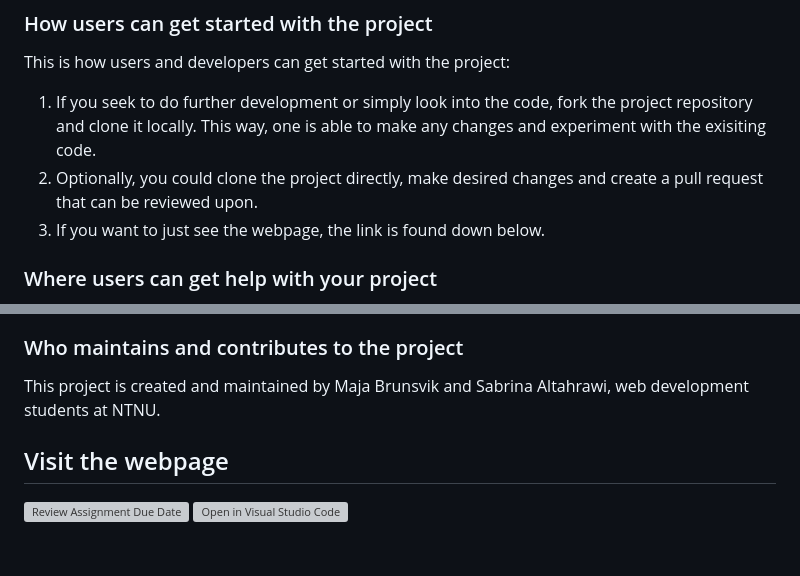
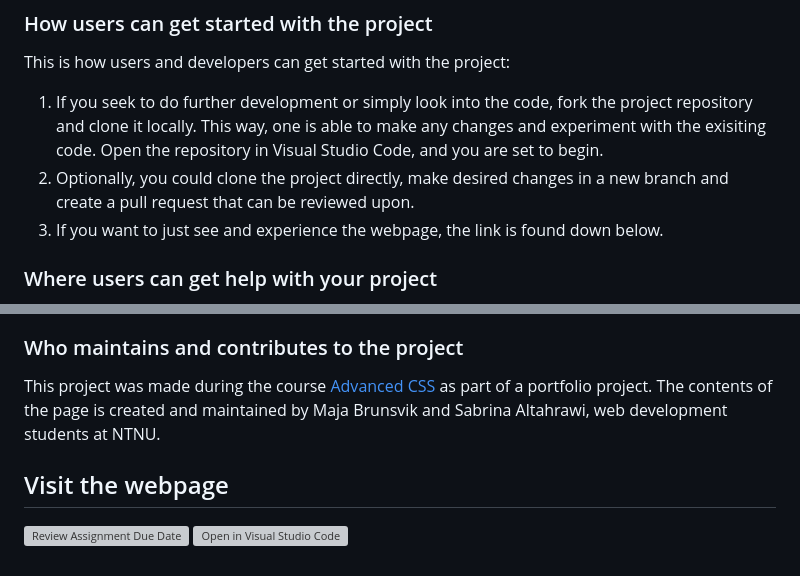
Before and after one commit to AdvancedCSS2023/assignment-3--scrollytelling-group-6, a Markdown page: README.md, 2 parts joined by grey strips. GitHub-like rendering; grey boxes are pictures that could not be loaded.

```diff
--- a/README.md
+++ b/README.md
@@ -6,20 +6,19 @@ The project aims to deliver an animated scrollable website about UN goal 14: Lif
 The project is useful since it helps to raise awereness about the importance of protecting marine life and achieving sustainable development. The goal with the webpage is to encourage viewers to become more enlightened on the subject and feel inspired to take action. The page is meant for the target audience: adults between 35-45 years old, so it should be mostly useful for this group, but also the general public. The design is meant to be illustrative as well as easy to read and understand.
 ### How users can get started with the project
 This is how users and developers can get started with the project:
-
-1. If you seek to do further development or simply look into the code, fork the project repository and clone it locally. This way, one is able to make any changes and experiment with the exisiting code.
-2. Optionally, you could clone the project directly, make desired changes and create a pull request that can be reviewed upon.
-3. If you want to just see the webpage, the link is found down below.
+1. If you seek to do further development or simply look into the code, fork the project repository and clone it locally. This way, one is able to make any changes and experiment with the exisiting code. Open the repository in Visual Studio Code, and you are set to begin.
+2. Optionally, you could clone the project directly, make desired changes in a new branch and create a pull request that can be reviewed upon.
+3. If you want to just see and experience the webpage, the link is found down below.
 ### Where users can get help with your project
 Users can reach out to the project maintainers and contributors thourgh the GitHub repository's issue tracker for any questions or help needed. If not, then users are open to contact the contributors directly.
 ### Which technology is used
 The technology used in this project include: HTML, CSS/SASS, BEM, Javascript and GSAP (GreenStock Animation Platform). Using SASS allows us to organize the code in a clearer and more efficient manner than with regular CSS. This also allows us to use SASS variables and BEM intertwined with SASS which comes in handy. We used Live Sass Compiler extention for compiling the files. In the Javascript, Intersection Observer API was utilized alongside GSAP library. Since the page is intended to be a scrollytelling experience, we used primarily GSAP "Scrolltrigger" plugin to to coordinate how elements move with scroll, and this allows us to give an immersive experience. While the intersection observer controls how text and other elements animates in.
 ### Who maintains and contributes to the project
-This project is created and maintained by Maja Brunsvik and Sabrina Altahrawi, web development students at NTNU.
+This project was made during the course [Advanced CSS](https://www.ntnu.edu/studies/courses/IDG1293/#tab=omEmnet) as part of a portfolio project.
+The contents of the page is created and maintained by Maja Brunsvik and Sabrina Altahrawi, web development students at NTNU.
 
 ## Visit the webpage
 
 
-
 [![Review Assignment Due Date](https://classroom.github.com/assets/deadline-readme-button-24ddc0f5d75046c5622901739e7c5dd533143b0c8e959d652212380cedb1ea36.svg)](https://classroom.github.com/a/E1TYCvbT)
 [![Open in Visual Studio Code](https://classroom.github.com/assets/open-in-vscode-718a45dd9cf7e7f842a935f5ebbe5719a5e09af4491e668f4dbf3b35d5cca122.svg)](https://classroom.github.com/online_ide?assignment_repo_id=11008367&assignment_repo_type=AssignmentRepo)
```
